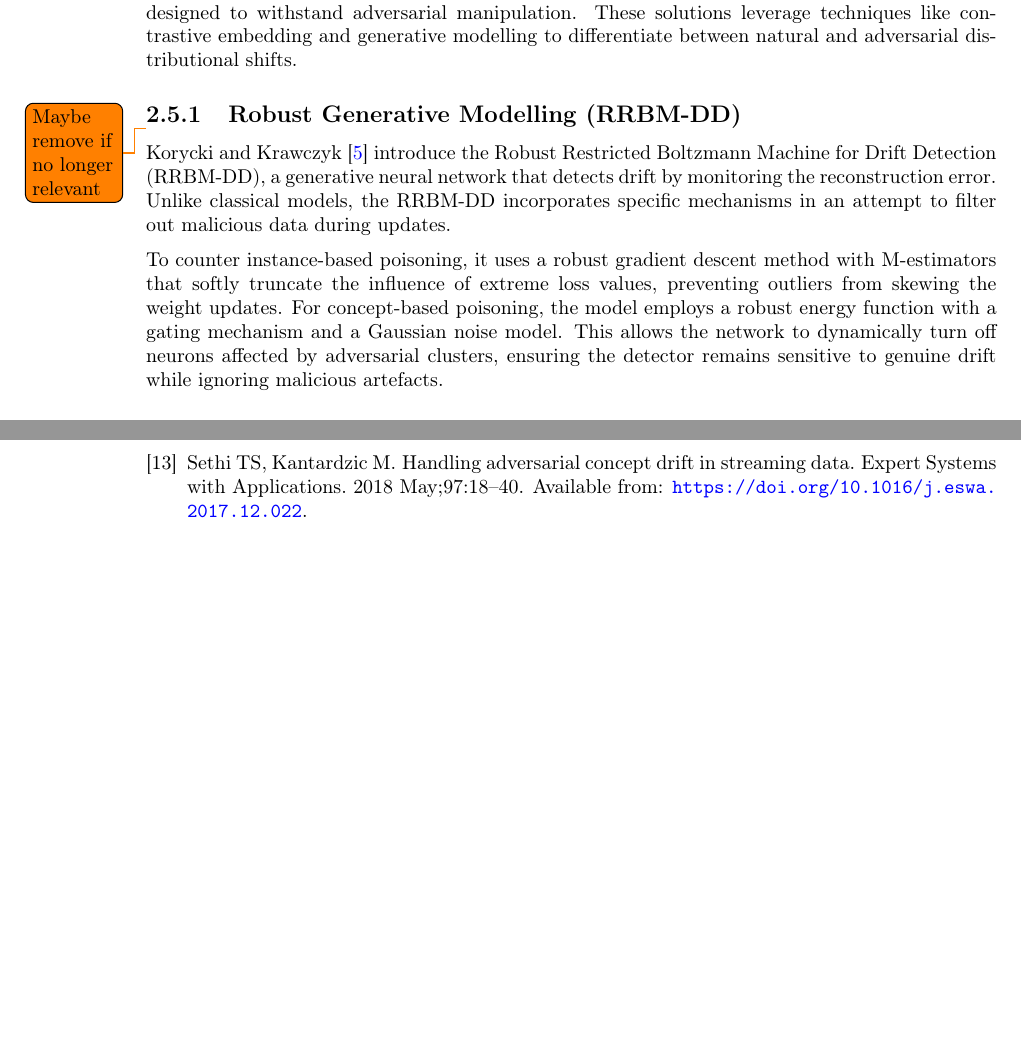
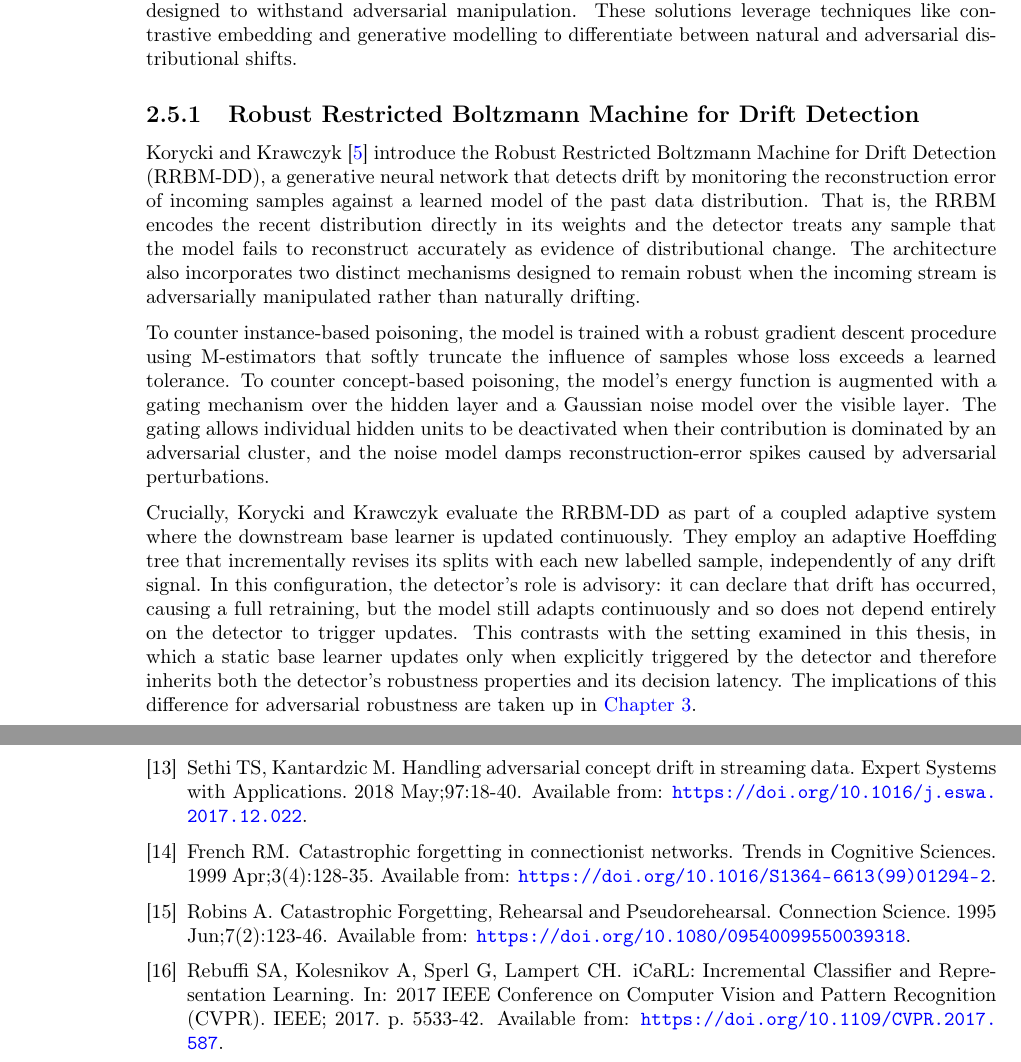
Before and after one commit to dillan-scott/final-year-project-dbs21, a LaTeX thesis (report/main.tex, which reads report/background/background.tex, report/bibs/main.bib): two parts of pages 18 and 31 of 31 before the commit and two parts of pages 18 and 32 of 32 after it, joined at a grey line, cut so that both start at the same text, the shorter picture padded with empty space. Compiled offline with pdfLaTeX.

Commit message:
Update RRBM-DD background subsection

```diff
--- a/report/background/background.tex
+++ b/report/background/background.tex
@@ -203,11 +203,13 @@ This property is particularly valuable for nearest-mean classifiers operating un
 \label{sec:robust solutions}
 To address the vulnerabilities of traditional detectors, recent research proposes methods explicitly designed to withstand adversarial manipulation. These solutions leverage techniques like contrastive embedding and generative modelling to differentiate between natural and adversarial distributional shifts.
 
-\subsection{Robust Generative Modelling (RRBM-DD)}
-\todo{Maybe remove if no longer relevant}
-Korycki and Krawczyk~\cite{Korycki_2022} introduce the Robust Restricted Boltzmann Machine for Drift Detection (RRBM-DD), a generative neural network that detects drift by monitoring the reconstruction error. Unlike classical models, the RRBM-DD incorporates specific mechanisms in an attempt to filter out malicious data during updates.
+\subsection{Robust Restricted Boltzmann Machine for Drift Detection}
+\label{sec:rrbm-dd}
+Korycki and Krawczyk~\cite{Korycki_2022} introduce the Robust Restricted Boltzmann Machine for Drift Detection (RRBM-DD), a generative neural network that detects drift by monitoring the reconstruction error of incoming samples against a learned model of the past data distribution. That is, the RRBM encodes the recent distribution directly in its weights and the detector treats any sample that the model fails to reconstruct accurately as evidence of distributional change. The architecture also incorporates two distinct mechanisms designed to remain robust when the incoming stream is adversarially manipulated rather than naturally drifting.
 
-To counter instance-based poisoning, it uses a robust gradient descent method with M-estimators that softly truncate the influence of extreme loss values, preventing outliers from skewing the weight updates. For concept-based poisoning, the model employs a robust energy function with a gating mechanism and a Gaussian noise model. This allows the network to dynamically turn off neurons affected by adversarial clusters, ensuring the detector remains sensitive to genuine drift while ignoring malicious artefacts.
+To counter instance-based poisoning, the model is trained with a robust gradient descent procedure using M-estimators that softly truncate the influence of samples whose loss exceeds a learned tolerance. To counter concept-based poisoning, the model's energy function is augmented with a gating mechanism over the hidden layer and a Gaussian noise model over the visible layer. The gating allows individual hidden units to be deactivated when their contribution is dominated by an adversarial cluster, and the noise model damps reconstruction-error spikes caused by adversarial perturbations.
+
+Crucially, Korycki and Krawczyk evaluate the RRBM-DD as part of a coupled adaptive system where the downstream base learner is updated continuously. They employ an adaptive Hoeffding tree that incrementally revises its splits with each new labelled sample, independently of any drift signal. In this configuration, the detector's role is advisory: it can declare that drift has occurred, causing a full retraining, but the model still adapts continuously and so does not depend entirely on the detector to trigger updates. This contrasts with the setting examined in this thesis, in which a static base learner updates only when explicitly triggered by the detector and therefore inherits both the detector's robustness properties and its decision latency. The implications of this difference for adversarial robustness are taken up in~\cref{ch:target_system_threat_model}.
 
 \subsection{Contrastive Learning and Hybrid Distance Metrics}
 \label{sec:contrastive_ncm}
--- a/report/bibs/main.bib
+++ b/report/bibs/main.bib
@@ -1,11 +1,10 @@
-@inproceedings{Gao_2007, title={A General Framework for Mining Concept-Drifting Data Streams with Skewed Distributions}, url={https://doi.org/10.1137/1.9781611972771.1}, DOI={10.1137/1.9781611972771.1}, booktitle={Proceedings of the 2007 SIAM International Conference on Data Mining}, publisher={SIAM}, author={Gao, Jing and Fan, Wei and Han, Jiawei and Yu, Philip S.}, year={2007}, month=apr, pages={3-14} }
+@inproceedings{Gao_2007, title={A General Framework for Mining Concept-Drifting Data Streams with Skewed Distributions}, url={https://doi.org/10.1137/1.9781611972771.1}, DOI={10.1137/1.9781611972771.1}, booktitle={Proceedings of the 2007 SIAM International Conference on Data Mining}, publisher={SIAM}, author={Gao, Jing and Fan, Wei and Han, Jiawei and Yu, Philip S.}, year={2007}, month=apr, pages={3--14} }
 
-@article{Gama_2014, title={A survey on concept drift adaptation}, volume={46}, ISSN={1557-7341}, url={https://doi.org/10.1145/2523813}, DOI={10.1145/2523813}, number={4}, journal={ACM Computing Surveys}, publisher={ACM}, author={Gama, João and {\v{Z}}liobait{\.{e}}, Indr{\.{e}} and Bifet, Albert and Pechenizkiy, Mykola and Bouchachia, Abdelhamid}, year={2014}, month=mar, pages={1–37} }
+@article{Gama_2014, title={A survey on concept drift adaptation}, volume={46}, ISSN={1557-7341}, url={https://doi.org/10.1145/2523813}, DOI={10.1145/2523813}, number={4}, journal={ACM Computing Surveys}, publisher={ACM}, author={Gama, João and {\v{Z}}liobait{\.{e}}, Indr{\.{e}} and Bifet, Albert and Pechenizkiy, Mykola and Bouchachia, Abdelhamid}, year={2014}, month=mar, pages={1--37} }
 
-@article{Korycki_2022, title={Adversarial concept drift detection under poisoning attacks for robust data stream mining}, volume={112}, ISSN={1573-0565}, url={https://doi.org/10.1007/s10994-022-06177-w}, DOI={10.1007/s10994-022-06177-w}, number={10}, journal={Machine Learning}, publisher={Springer Science and Business Media LLC}, author={Korycki, {\L}ukasz and Krawczyk, Bartosz}, year={2022}, month=jun, pages={4013–4048} }
+@article{Korycki_2022, title={Adversarial concept drift detection under poisoning attacks for robust data stream mining}, volume={112}, ISSN={1573-0565}, url={https://doi.org/10.1007/s10994-022-06177-w}, DOI={10.1007/s10994-022-06177-w}, number={10}, journal={Machine Learning}, publisher={Springer Science and Business Media LLC}, author={Korycki, {\L}ukasz and Krawczyk, Bartosz}, year={2022}, month=jun, pages={4013--4048} }
 
-@article{Lu_2018, title={Learning under Concept Drift: A Review}, url={https://doi.org/10.1109/TKDE.2018.2876857}, DOI={10.1109/tkde.2018.2876857}, journal={IEEE Transactions on Knowledge and Data Engineering}, publisher={IEEE}, author={Lu, Jie and Liu, Anjin and Dong, Fan and Gu, Feng and Gama, Joao and Zhang, Guangquan}, year={2018}, month=oct, volume={31}, number={12}, pages={2346-2363} }
+@article{Lu_2018, title={Learning under Concept Drift: A Review}, url={https://doi.org/10.1109/TKDE.2018.2876857}, DOI={10.1109/tkde.2018.2876857}, journal={IEEE Transactions on Knowledge and Data Engineering}, publisher={IEEE}, author={Lu, Jie and Liu, Anjin and Dong, Fan and Gu, Feng and Gama, Joao and Zhang, Guangquan}, year={2018}, month=oct, volume={31}, number={12}, pages={2346--2363} }
 
-@inproceedings{Guzy_2020, title={Employing dropout regularization to classify recurring drifted data streams}, url={https://doi.org/10.1109/IJCNN48605.2020.9207266}, DOI={10.1109/ijcnn48605.2020.9207266}, booktitle={2020 International Joint Conference on Neural Networks (IJCNN)}, publisher={IEEE}, author={Guzy, Filip and Wo{\'{z}}niak, Micha{\l}}, year={2020}, month=jul, pages={1–7} }
+@inproceedings{Guzy_2020, title={Employing dropout regularization to classify recurring drifted data streams}, url={https://doi.org/10.1109/IJCNN48605.2020.9207266}, DOI={10.1109/ijcnn48605.2020.9207266}, booktitle={2020 International Joint Conference on Neural Networks (IJCNN)}, publisher={IEEE}, author={Guzy, Filip and Wo{\'{z}}niak, Micha{\l}}, year={2020}, month=jul, pages={1--7} }
 
-@article{Barros_2018, title={A large-scale comparison of concept drift detectors}, volume={451–452}, ISSN={0020-0255}, url={https://doi.org/10.1016/j.ins.2018.04.014}, DOI={10.1016/j.ins.2018.04.014}, journal={Information Sciences}, publisher={Elsevier BV}, author={Barros, Roberto Souto Maior and Santos, Silas Garrido T. Carvalho}, year={2018}, month=jul, pages={348–370} }
@@ -16,10 +16,9 @@
 
-@inproceedings{Bifet_2007, title={Learning from Time-Changing Data with Adaptive Windowing}, url={https://doi.org/10.1137/1.9781611972771.42}, DOI={10.1137/1.9781611972771.42}, booktitle={Proceedings of the 2007 SIAM International Conference on Data Mining}, publisher={SIAM}, author={Bifet, Albert and Gavald{\`{a}}, Ricard}, year={2007}, month=apr, pages={443–448} }
+@inproceedings{Bifet_2007, title={Learning from Time-Changing Data with Adaptive Windowing}, url={https://doi.org/10.1137/1.9781611972771.42}, DOI={10.1137/1.9781611972771.42}, booktitle={Proceedings of the 2007 SIAM International Conference on Data Mining}, publisher={SIAM}, author={Bifet, Albert and Gavald{\`{a}}, Ricard}, year={2007}, month=apr, pages={443--448}}
 
-@inproceedings{Song_2007, series={KDD07}, title={Statistical change detection for multi-dimensional data}, url={https://doi.org/10.1145/1281192.1281264}, DOI={10.1145/1281192.1281264}, booktitle={Proceedings of the 13th ACM SIGKDD International Conference on Knowledge Discovery and Data Mining}, publisher={ACM}, author={Song, Xiuyao and Wu, Mingxi and Jermaine, Christopher and Ranka, Sanjay}, year={2007}, month=aug, pages={667–676}, collection={KDD '07} }
+@inproceedings{Song_2007, series={KDD07}, title={Statistical change detection for multi-dimensional data}, url={https://doi.org/10.1145/1281192.1281264}, DOI={10.1145/1281192.1281264}, booktitle={Proceedings of the 13th ACM SIGKDD International Conference on Knowledge Discovery and Data Mining}, publisher={ACM}, author={Song, Xiuyao and Wu, Mingxi and Jermaine, Christopher and Ranka, Sanjay}, year={2007}, month=aug, pages={667--676}, collection={KDD '07} }
 
-@inproceedings{Qahtan_2015, series={KDD '15}, title={A PCA-Based Change Detection Framework for Multidimensional Data Streams: Change Detection in Multidimensional Data Streams}, url={https://doi.org/10.1145/2783258.2783359}, DOI={10.1145/2783258.2783359}, booktitle={Proceedings of the 21th ACM SIGKDD International Conference on Knowledge Discovery and Data Mining}, publisher={ACM}, author={Qahtan, Abdulhakim A. and Alharbi, Basma and Wang, Suojin and Zhang, Xiangliang}, year={2015}, month=aug, pages={935–944}, collection={KDD ’15} }
+@inproceedings{Qahtan_2015, series={KDD '15}, title={A PCA-Based Change Detection Framework for Multidimensional Data Streams: Change Detection in Multidimensional Data Streams}, url={https://doi.org/10.1145/2783258.2783359}, DOI={10.1145/2783258.2783359}, booktitle={Proceedings of the 21th ACM SIGKDD International Conference on Knowledge Discovery and Data Mining}, publisher={ACM}, author={Qahtan, Abdulhakim A. and Alharbi, Basma and Wang, Suojin and Zhang, Xiangliang}, year={2015}, month=aug, pages={935--944}, collection={KDD ’15} }
 
 @inproceedings{Kloft_2010, title={Online Anomaly Detection under Adversarial Impact}, author={Kloft, Marius and Laskov, Pavel}, booktitle={Proceedings of the Thirteenth International Conference on Artificial Intelligence and Statistics}, pages={405--412}, year={2010}, publisher={PMLR}, volume={9}, url={https://proceedings.mlr.press/v9/kloft10a.html}, month=may }
 
-@article{Sethi_2018, title={Handling adversarial concept drift in streaming data}, volume={97}, ISSN={0957-4174}, url={https://doi.org/10.1016/j.eswa.2017.12.022}, DOI={10.1016/j.eswa.2017.12.022}, journal={Expert Systems with Applications}, publisher={Elsevier BV}, author={Sethi, Tegjyot Singh and Kantardzic, Mehmed}, year={2018}, month=may, pages={18–40} }
```
Also changed, not shown: report/bibs/main.bib (10 more changed lines).
